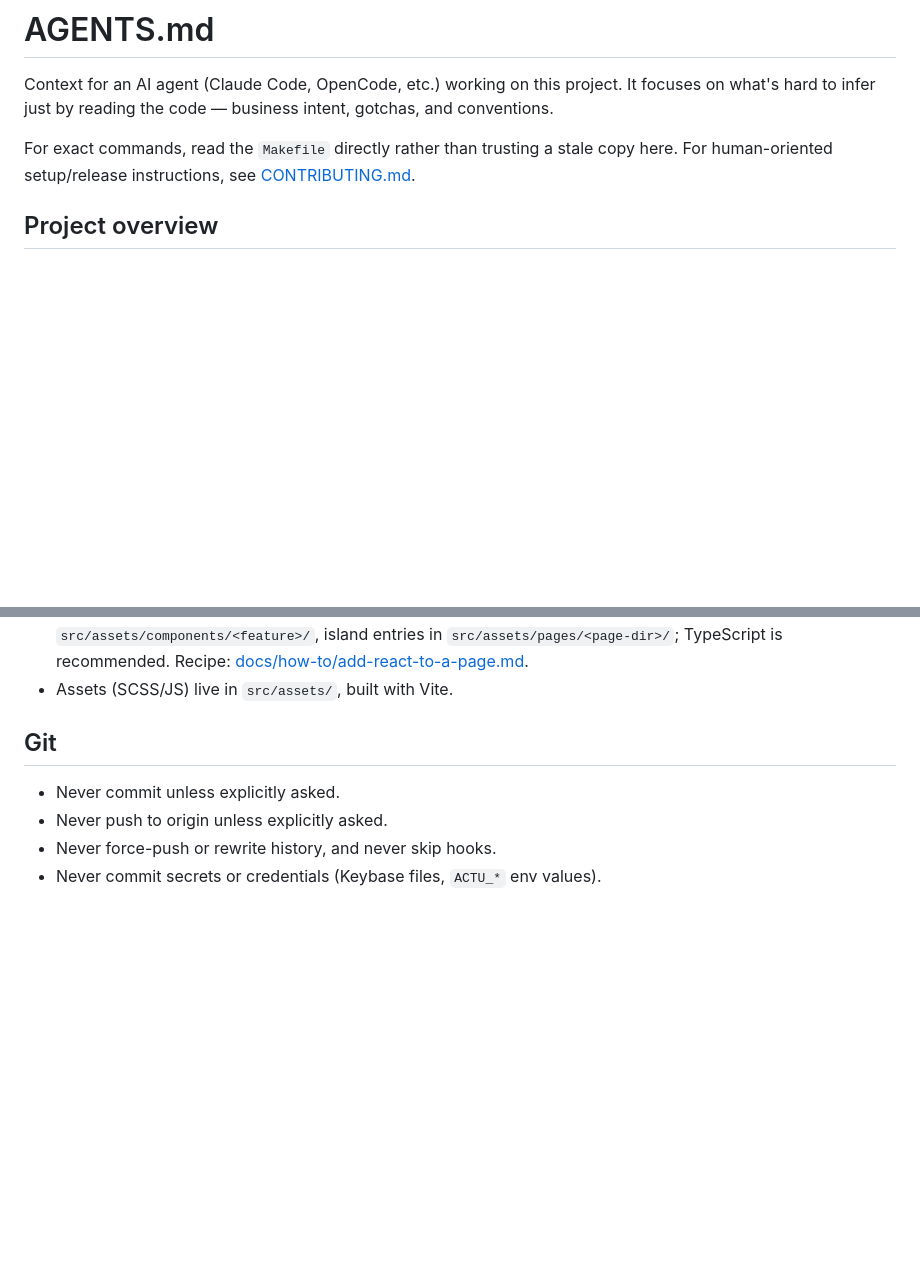
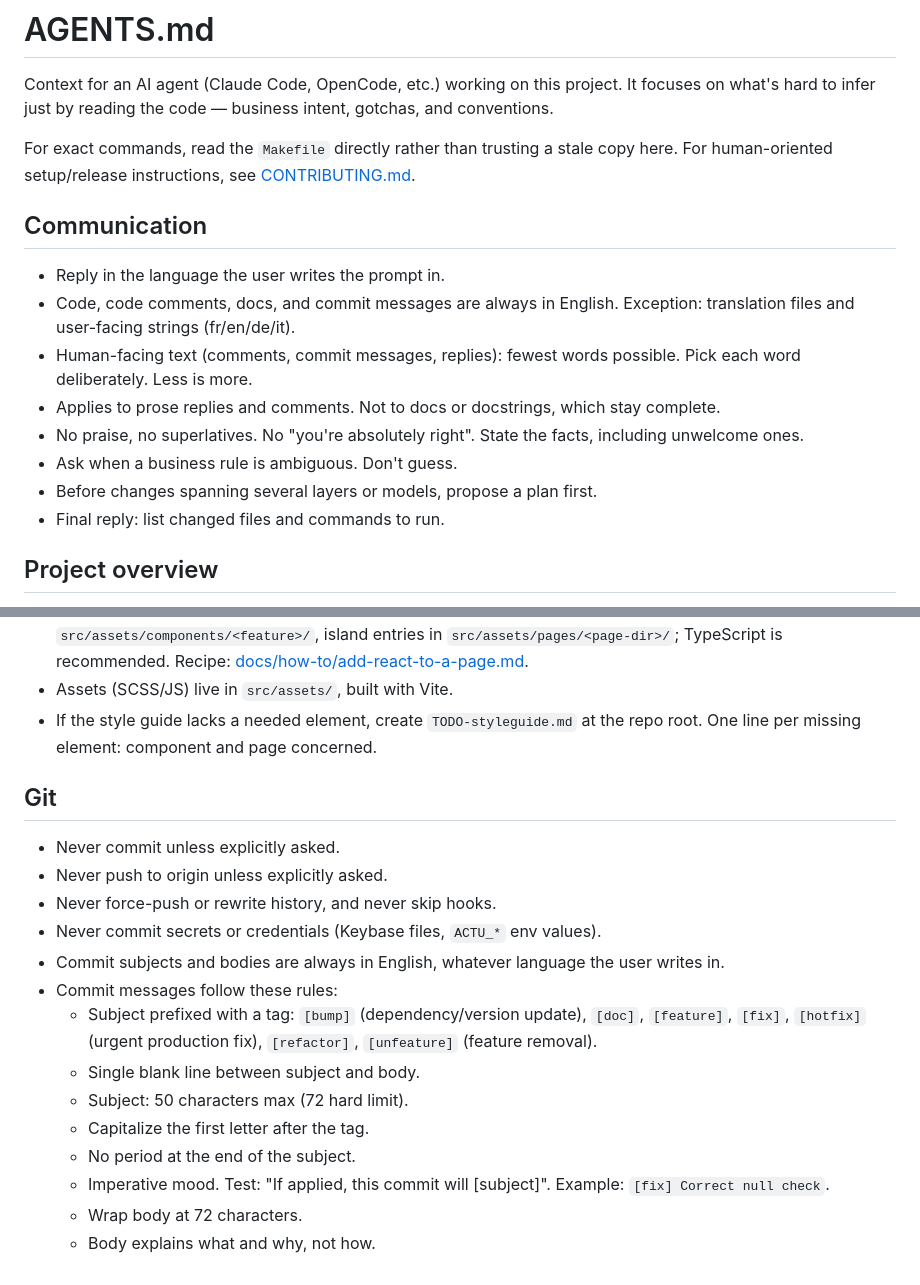
Before and after one commit to epfl-si/actu, a Markdown page: AGENTS.md, 2 parts joined by grey strips. GitHub-like rendering; blank space fills up the shorter version.

```diff
--- a/AGENTS.md
+++ b/AGENTS.md
@@ -3,6 +3,17 @@
 Context for an AI agent (Claude Code, OpenCode, etc.) working on this project. It focuses on what's hard to infer just by reading the code — business intent, gotchas, and conventions.
 
 For exact commands, read the `Makefile` directly rather than trusting a stale copy here. For human-oriented setup/release instructions, see [CONTRIBUTING.md](CONTRIBUTING.md).
+
+## Communication
+
+- Reply in the language the user writes the prompt in.
+- Code, code comments, docs, and commit messages are always in English. Exception: translation files and user-facing strings (fr/en/de/it).
+- Human-facing text (comments, commit messages, replies): fewest words possible. Pick each word deliberately. Less is more.
+- Applies to prose replies and comments. Not to docs or docstrings, which stay complete.
+- No praise, no superlatives. No "you're absolutely right". State the facts, including unwelcome ones.
+- Ask when a business rule is ambiguous. Don't guess.
+- Before changes spanning several layers or models, propose a plan first.
+- Final reply: list changed files and commands to run.
 
 ## Project overview
 
@@ -87,6 +135,7 @@ organized by reader's need, not project structure. Start from [docs/index.md](do
   `src/assets/pages/<page-dir>/`; TypeScript is recommended. Recipe:
   [docs/how-to/add-react-to-a-page.md](docs/how-to/add-react-to-a-page.md).
 - Assets (SCSS/JS) live in `src/assets/`, built with Vite.
+- If the style guide lacks a needed element, create `TODO-styleguide.md` at the repo root. One line per missing element: component and page concerned.
 
 ## Git
 
@@ -94,3 +143,13 @@ organized by reader's need, not project structure. Start from [docs/index.md](do
 - Never push to origin unless explicitly asked.
 - Never force-push or rewrite history, and never skip hooks.
 - Never commit secrets or credentials (Keybase files, `ACTU_*` env values).
+- Commit subjects and bodies are always in English, whatever language the user writes in.
+- Commit messages follow these rules:
+  - Subject prefixed with a tag: `[bump]` (dependency/version update), `[doc]`, `[feature]`, `[fix]`, `[hotfix]` (urgent production fix), `[refactor]`, `[unfeature]` (feature removal).
+  - Single blank line between subject and body.
+  - Subject: 50 characters max (72 hard limit).
+  - Capitalize the first letter after the tag.
+  - No period at the end of the subject.
+  - Imperative mood. Test: "If applied, this commit will [subject]". Example: `[fix] Correct null check`.
+  - Wrap body at 72 characters.
+  - Body explains what and why, not how.
```
Also changed, not shown: other parts of AGENTS.md (+38 -1 lines).
